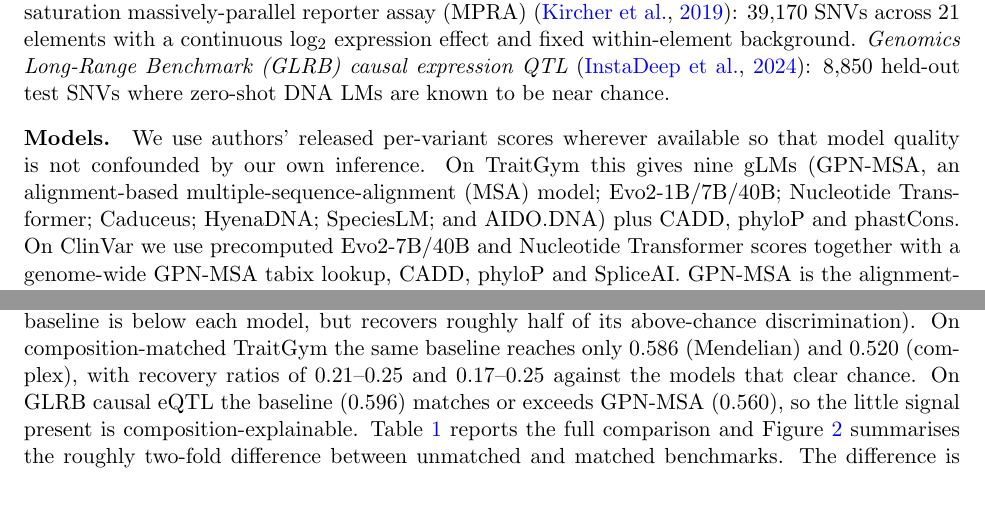
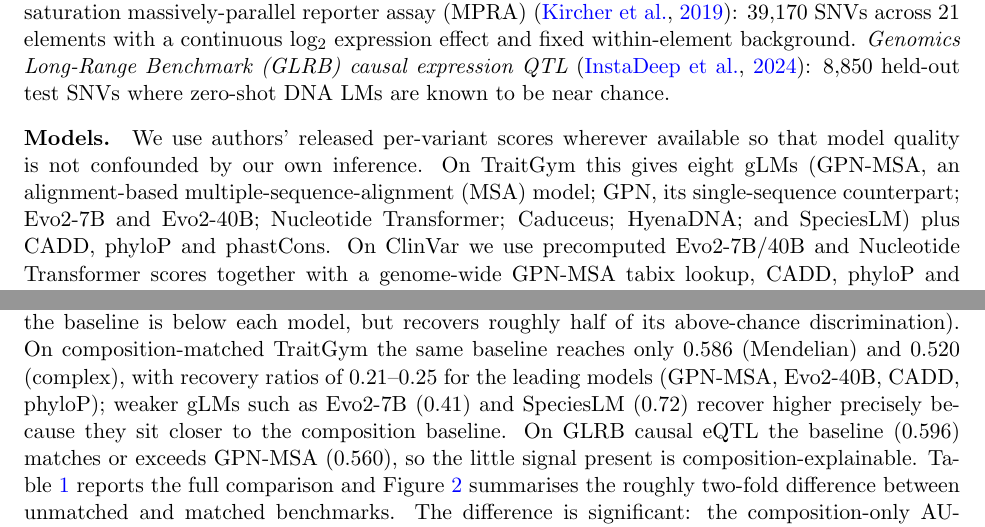
Before and after one commit to rikhinkavuru/composition-confound-vep, a LaTeX paper (paper/main.tex): two parts of pages 3 and 4 of 10, joined at a grey line, cut so that both start at the same text, the shorter picture padded with empty space. Compiled offline with pdfLaTeX.

Commit message:
Final line-by-line audit fixes: accurate recovery ranges, correct gLM count (8)
- Fixed abstract/E2 recovery range: leading models drop to 0.21-0.25 on matched (not the
  earlier 17-25%); weaker gLMs recover higher because closer to composition (added insight).
- Corrected 'nine gLMs' -> 'eight gLMs' to match the analyzed/featured roster exactly.
- Verified every number against results CSVs; prose clean; 8pp compliant.

Co-Authored-By: Claude Opus 4.8 (1M context) <noreply@anthropic.com>

```diff
--- a/paper/main.tex
+++ b/paper/main.tex
@@ -138,10 +138,10 @@ background. \emph{Genomics Long-Range Benchmark (GLRB) causal expression QTL}
 chance.
 
 \paragraph{Models.} We use authors' released per-variant scores wherever available so that
-model quality is not confounded by our own inference. On TraitGym this gives nine gLMs
-(GPN-MSA, an alignment-based multiple-sequence-alignment (MSA) model; Evo2-1B/7B/40B;
-Nucleotide Transformer; Caduceus; HyenaDNA; SpeciesLM; and AIDO.DNA) plus CADD, phyloP and
-phastCons. On ClinVar we use precomputed Evo2-7B/40B and Nucleotide Transformer scores
+model quality is not confounded by our own inference. On TraitGym this gives eight gLMs
+(GPN-MSA, an alignment-based multiple-sequence-alignment (MSA) model; GPN, its
+single-sequence counterpart; Evo2-7B and Evo2-40B; Nucleotide Transformer; Caduceus;
+HyenaDNA; and SpeciesLM) plus CADD, phyloP and phastCons. On ClinVar we use precomputed Evo2-7B/40B and Nucleotide Transformer scores
 together with a genome-wide GPN-MSA tabix lookup, CADD, phyloP and SpliceAI. GPN-MSA is the
 alignment-based anchor present on every benchmark. Our composition baseline is a
 histogram gradient-boosted-tree classifier (250 trees, learning rate $0.05$) on the $19$
@@ -208,8 +208,10 @@ interval, CI, $0.716$--$0.722$) with no sequence context and no model. The leadi
 recovery ratio $(\text{comp}-0.5)/(\text{model}-0.5)$ is $0.45$--$0.53$ for every one of them
 (all DeLong $p\approx 0$; the baseline is below each model, but recovers roughly half of its
 above-chance discrimination). On composition-matched TraitGym the same baseline reaches only
-$0.586$ (Mendelian) and $0.520$ (complex), with recovery ratios of $0.21$--$0.25$ and
-$0.17$--$0.25$ against the models that clear chance. On GLRB causal eQTL the baseline
+$0.586$ (Mendelian) and $0.520$ (complex), with recovery ratios of $0.21$--$0.25$ for the
+leading models (GPN-MSA, Evo2-40B, CADD, phyloP); weaker gLMs such as Evo2-7B ($0.41$) and
+SpeciesLM ($0.72$) recover higher precisely because they sit closer to the composition
+baseline. On GLRB causal eQTL the baseline
 ($0.596$) matches or exceeds GPN-MSA ($0.560$), so the little signal present is
 composition-explainable. Table~\ref{tab:main} reports the full comparison and
 Figure~\ref{fig:recovery} summarises the roughly two-fold difference between unmatched and
```
Also changed, not shown: paper/main.pdf, paper/main.tex (4 more changed lines).
